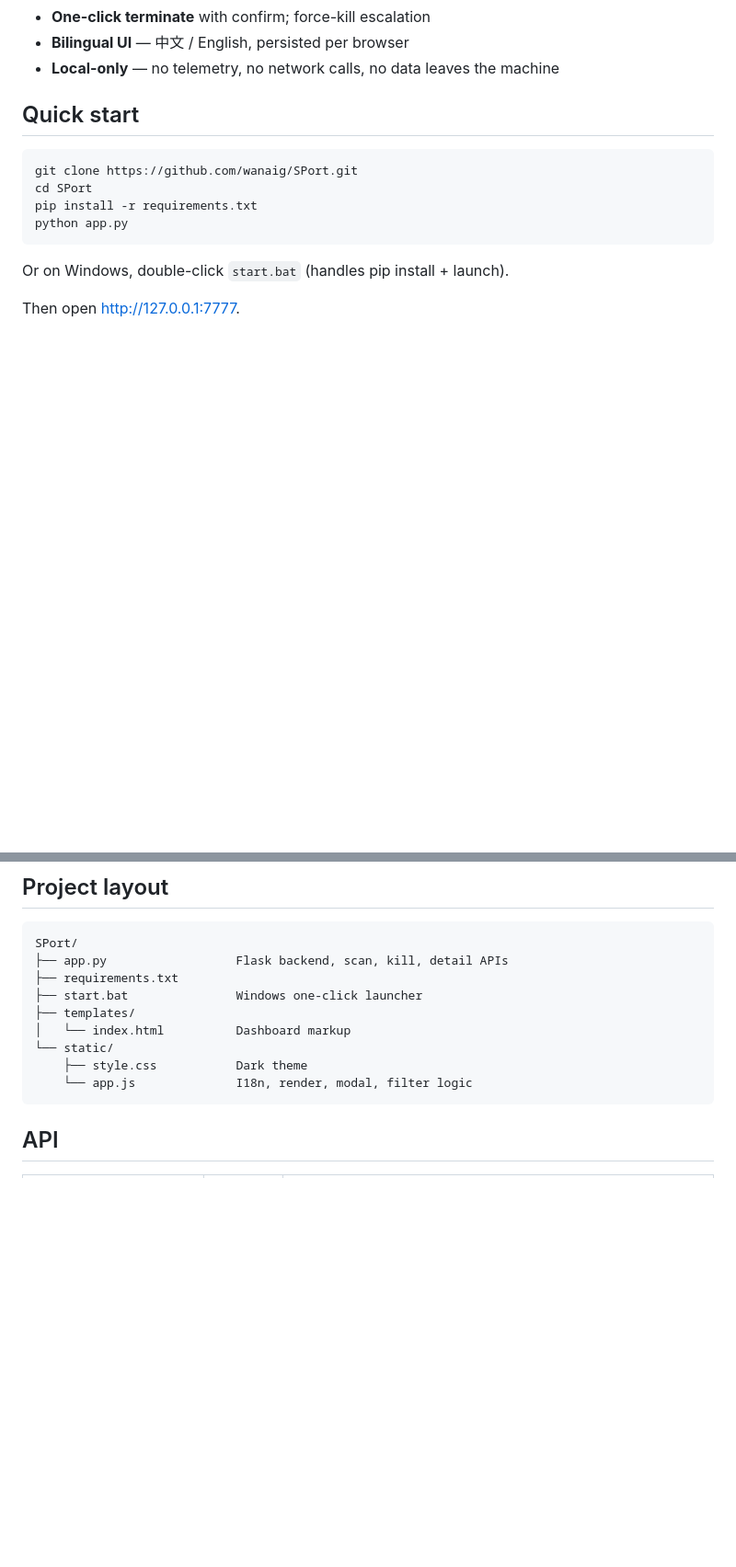
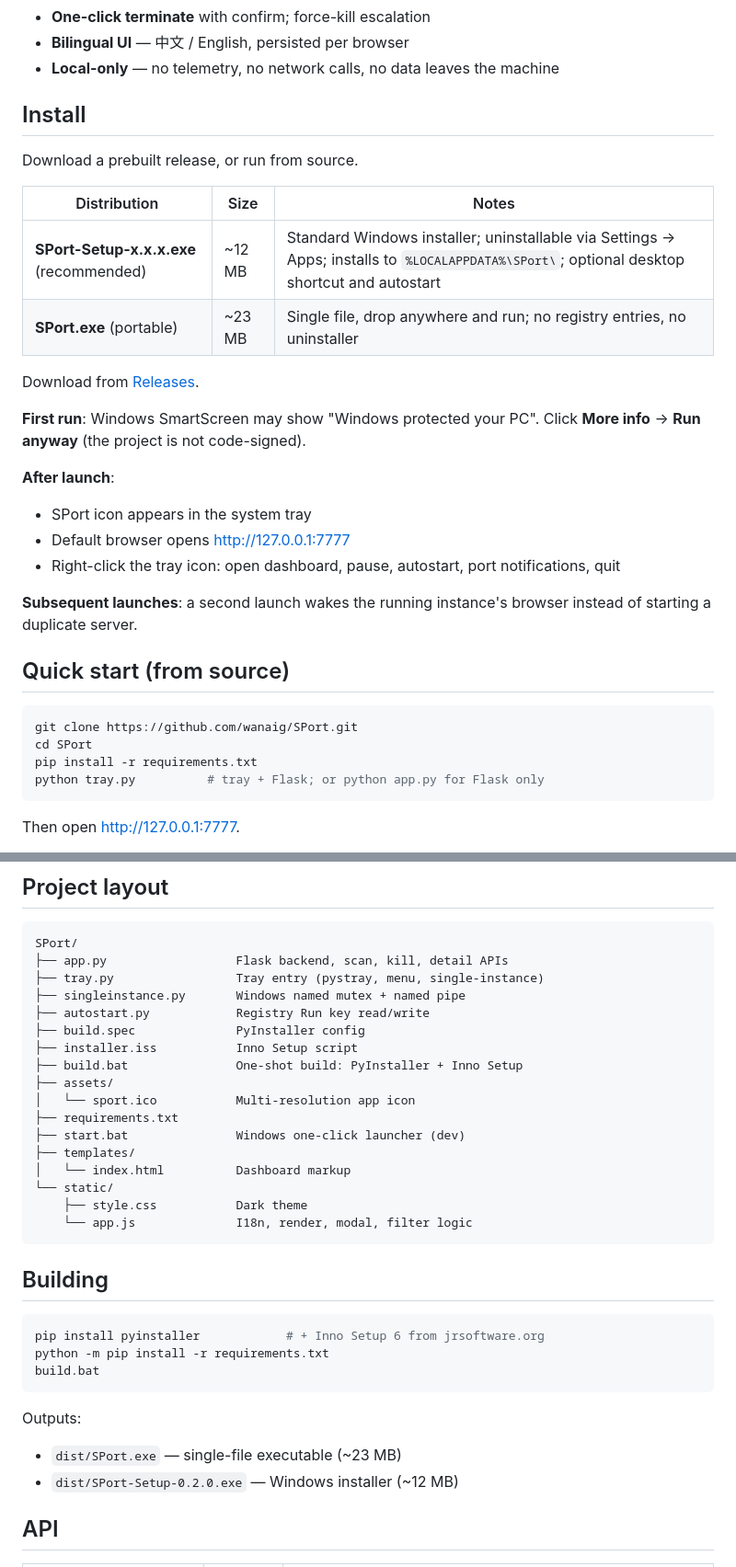
Before and after one commit to wanaig/SPort, a Markdown page: README.md, 2 parts joined by grey strips. Shown at 92% size. GitHub-like rendering; blank space fills up the shorter version.

````diff
--- a/README.md
+++ b/README.md
@@ -110,16 +150,34 @@ When you run a dozen microservices locally, port conflicts (`EADDRINUSE`) are co
 - **Bilingual UI** — 中文 / English, persisted per browser
 - **Local-only** — no telemetry, no network calls, no data leaves the machine
 
-## Quick start
+## Install
+
+Download a prebuilt release, or run from source.
+
+| Distribution | Size | Notes |
+| --- | --- | --- |
+| **SPort-Setup-x.x.x.exe** (recommended) | ~12 MB | Standard Windows installer; uninstallable via Settings → Apps; installs to `%LOCALAPPDATA%\SPort\`; optional desktop shortcut and autostart |
+| **SPort.exe** (portable) | ~23 MB | Single file, drop anywhere and run; no registry entries, no uninstaller |
+
+Download from [Releases](https://github.com/wanaig/SPort/releases).
+
+**First run**: Windows SmartScreen may show "Windows protected your PC". Click **More info** → **Run anyway** (the project is not code-signed).
+
+**After launch**:
+- SPort icon appears in the system tray
+- Default browser opens <http://127.0.0.1:7777>
+- Right-click the tray icon: open dashboard, pause, autostart, port notifications, quit
+
+**Subsequent launches**: a second launch wakes the running instance's browser instead of starting a duplicate server.
+
+## Quick start (from source)
 
 ```bash
 git clone https://github.com/wanaig/SPort.git
 cd SPort
 pip install -r requirements.txt
-python app.py
+python tray.py          # tray + Flask; or python app.py for Flask only
 ```
-
-Or on Windows, double-click `start.bat` (handles pip install + launch).
 
 Then open <http://127.0.0.1:7777>.
 
@@ -154,14 +212,34 @@ For full visibility into protected processes, run as Administrator. PPL processe
 ```
 SPort/
 ├── app.py                  Flask backend, scan, kill, detail APIs
+├── tray.py                 Tray entry (pystray, menu, single-instance)
+├── singleinstance.py       Windows named mutex + named pipe
+├── autostart.py            Registry Run key read/write
+├── build.spec              PyInstaller config
+├── installer.iss           Inno Setup script
+├── build.bat               One-shot build: PyInstaller + Inno Setup
+├── assets/
+│   └── sport.ico           Multi-resolution app icon
 ├── requirements.txt
-├── start.bat               Windows one-click launcher
+├── start.bat               Windows one-click launcher (dev)
 ├── templates/
 │   └── index.html          Dashboard markup
 └── static/
     ├── style.css           Dark theme
     └── app.js              I18n, render, modal, filter logic
 ```
+
+## Building
+
+```bash
+pip install pyinstaller            # + Inno Setup 6 from jrsoftware.org
+python -m pip install -r requirements.txt
+build.bat
+```
+
+Outputs:
+- `dist/SPort.exe` — single-file executable (~23 MB)
+- `dist/SPort-Setup-0.2.0.exe` — Windows installer (~12 MB)
 
 ## API
 
````
Also changed, not shown: other parts of README.md (+45 -5 lines).
